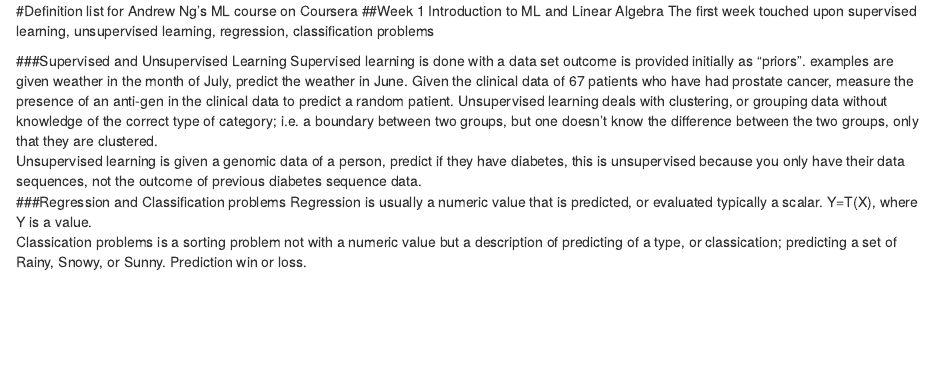
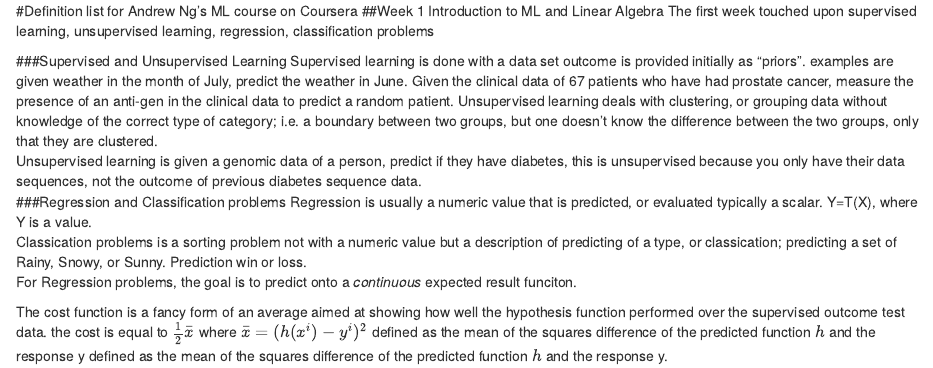
Before and after one commit to arcolombo/Machine_Learning, an R Markdown document (LectureNotes/definitions.Rmd): the page in a window 1100 px wide, from its top. Rendered offline with R 4.5, knitr and Pandoc, with nearby package versions.

Commit message:
updating lecture notes

```diff
--- a/LectureNotes/definitions.Rmd
+++ b/LectureNotes/definitions.Rmd
@@ -8,3 +8,6 @@
 ###Regression and Classification problems
  Regression is usually a numeric value that is predicted, or evaluated typically a scalar.  Y=T(X), where Y is a value.
  Classication problems is a sorting problem not with a numeric value but a description of predicting of a type, or classication;  predicting a set of Rainy, Snowy, or Sunny.  Prediction win or loss.
+ For Regression problems, the goal is to predict onto a *continuous* expected result funciton.
+
+The cost function is a fancy form of an average aimed at showing how well the hypothesis function performed over the supervised outcome test data.  the cost is equal to $\frac{1}{2} \bar{x}$ where $\bar{x} = (h(x^{i}) - y^{i})^{2}$ defined as the mean of the squares difference of the predicted function $h$ and the response y defined as the mean of the squares difference of the predicted function $h$ and the response y.
```
